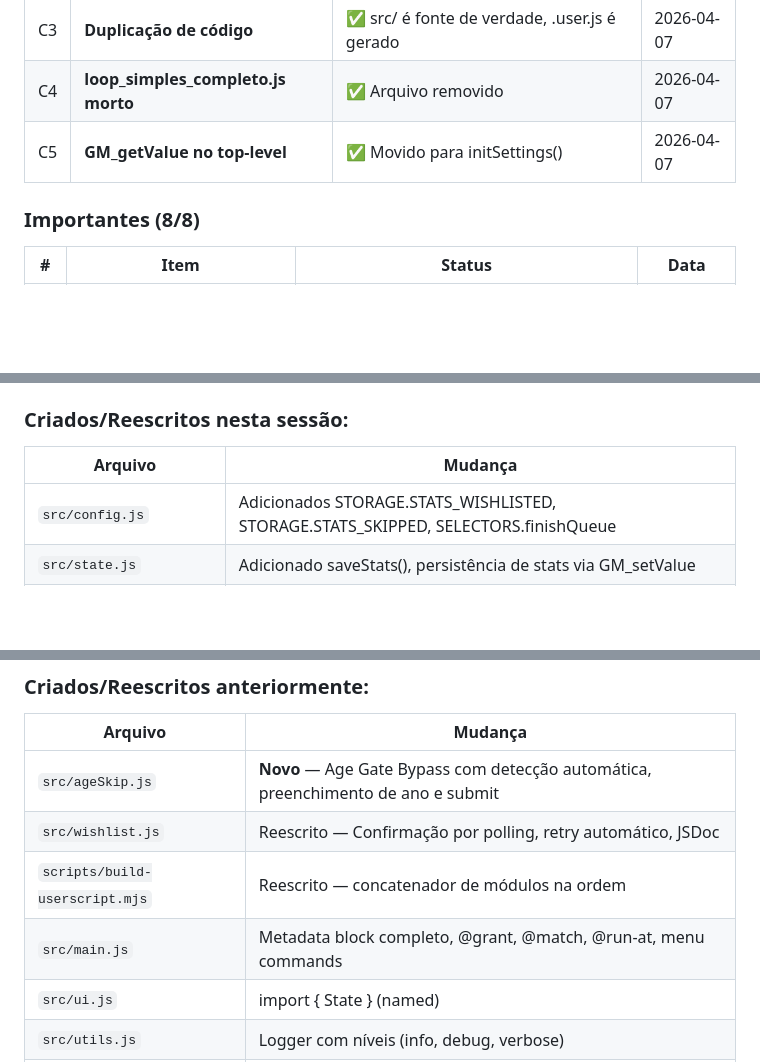
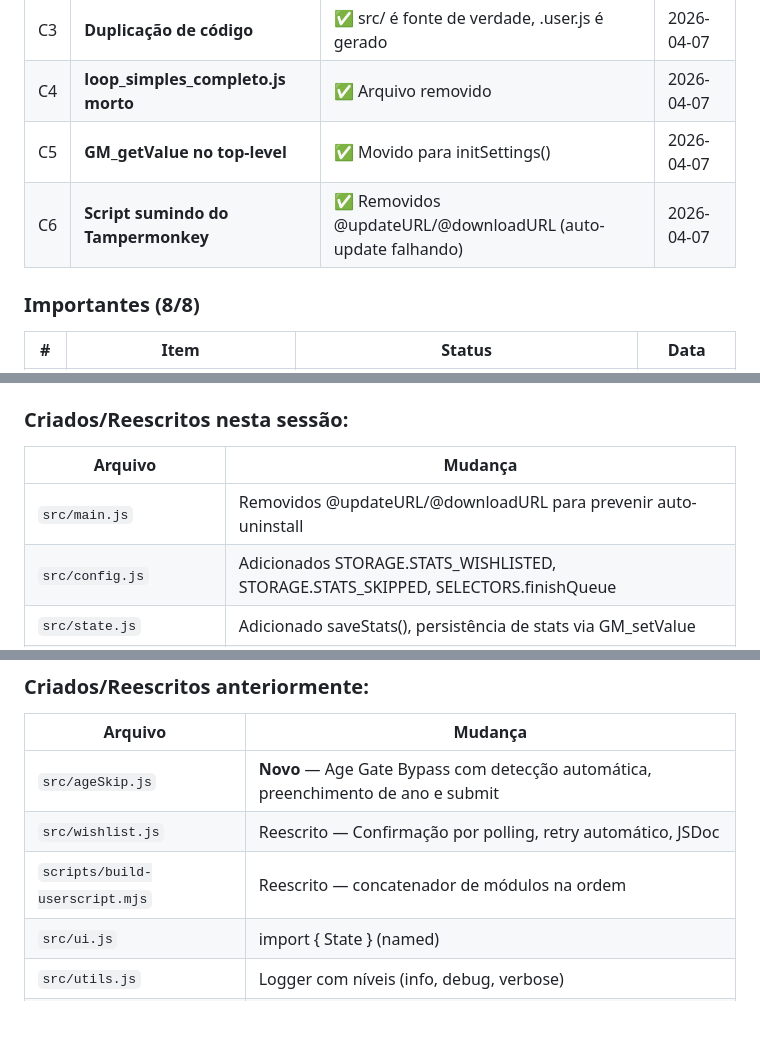
Before and after one commit to bernardopg/steam-infinite-wishlister, a Markdown page: TODO.md, 3 parts joined by grey strips. Drawn GitHub-style; blank space fills up the shorter version.

```diff
--- a/TODO.md
+++ b/TODO.md
@@ -15,6 +15,7 @@
 | C3 | **Duplicação de código** | ✅ src/ é fonte de verdade, .user.js é gerado | 2026-04-07 |
 | C4 | **loop_simples_completo.js morto** | ✅ Arquivo removido | 2026-04-07 |
 | C5 | **GM_getValue no top-level** | ✅ Movido para initSettings() | 2026-04-07 |
+| C6 | **Script sumindo do Tampermonkey** | ✅ Removidos @updateURL/@downloadURL (auto-update falhando) | 2026-04-07 |
 
 ### Importantes (8/8)
 
@@ -78,6 +79,7 @@
 
 | Arquivo | Mudança |
 |---------|---------|
+| `src/main.js` | Removidos @updateURL/@downloadURL para prevenir auto-uninstall |
 | `src/config.js` | Adicionados STORAGE.STATS_WISHLISTED, STORAGE.STATS_SKIPPED, SELECTORS.finishQueue |
 | `src/state.js` | Adicionado saveStats(), persistência de stats via GM_setValue |
 | `src/loop.js` | saveStats() chamado após cada ação; clickFinish() antes de reiniciar fila |
@@ -91,7 +93,6 @@
 | `src/ageSkip.js` | **Novo** — Age Gate Bypass com detecção automática, preenchimento de ano e submit |
 | `src/wishlist.js` | Reescrito — Confirmação por polling, retry automático, JSDoc |
 | `scripts/build-userscript.mjs` | Reescrito — concatenador de módulos na ordem |
-| `src/main.js` | Metadata block completo, @grant, @match, @run-at, menu commands |
 | `src/ui.js` | import { State } (named) |
 | `src/utils.js` | Logger com níveis (info, debug, verbose) |
 | `src/game.js` | Detecção de jogos: hasCards, isOwned, isDLC, getTitle, shouldSkip |
```
Also changed, not shown: other parts of TODO.md (+11 -9 lines).
